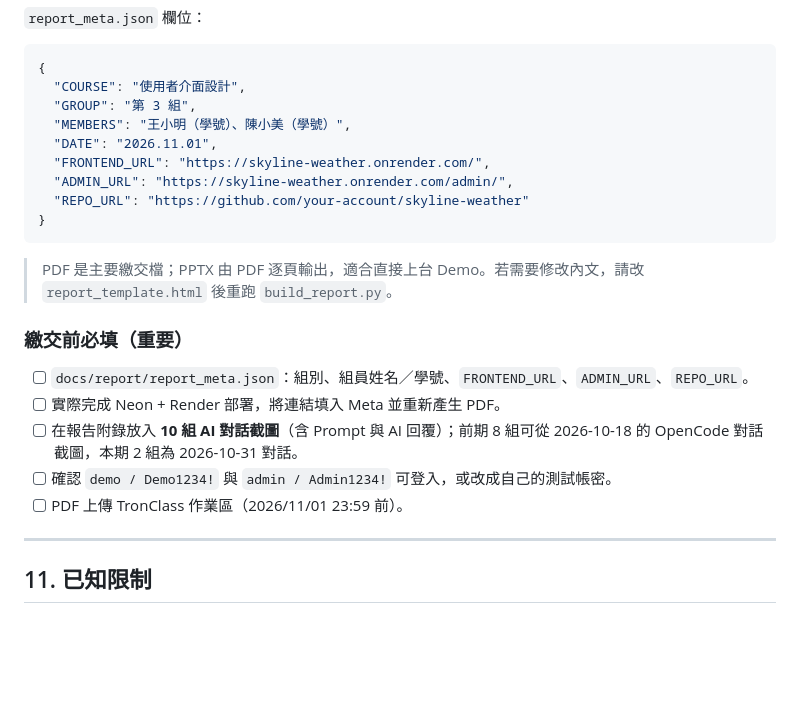
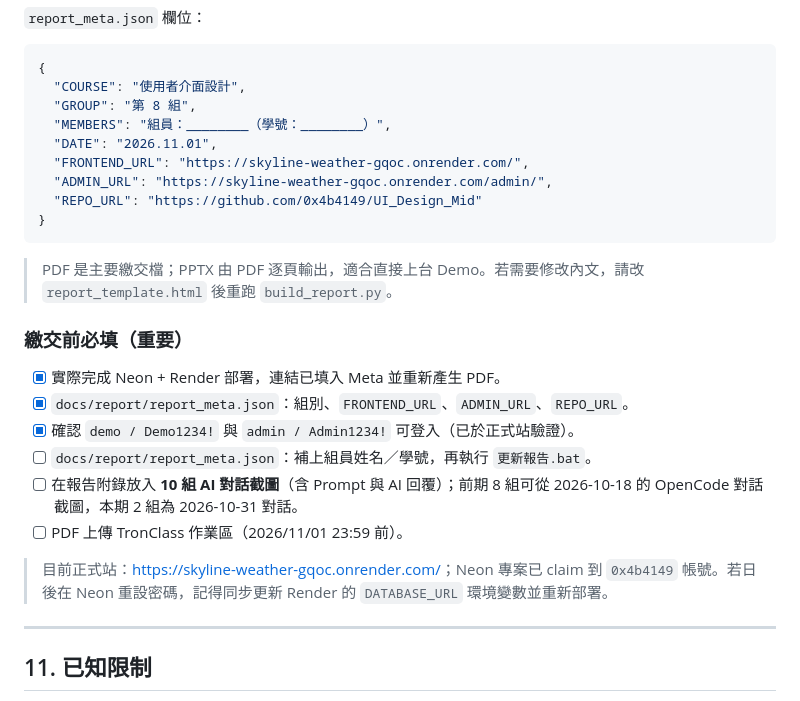
Before and after one commit to 0x4b4149/UI_Design_Mid, a Markdown page: README.md, the part around the change. Drawn GitHub-style; blank space fills up the shorter version.

Commit message:
docs: record live deployment status and remaining checklist [skip render]

````diff
--- a/README.md
+++ b/README.md
@@ -242,12 +242,12 @@ python scripts/build_pptx.py
 ```json
 {
   "COURSE": "使用者介面設計",
-  "GROUP": "第 3 組",
-  "MEMBERS": "王小明（學號）、陳小美（學號）",
+  "GROUP": "第 8 組",
+  "MEMBERS": "組員：________（學號：________）",
   "DATE": "2026.11.01",
-  "FRONTEND_URL": "https://skyline-weather.onrender.com/",
-  "ADMIN_URL": "https://skyline-weather.onrender.com/admin/",
-  "REPO_URL": "https://github.com/your-account/skyline-weather"
+  "FRONTEND_URL": "https://skyline-weather-gqoc.onrender.com/",
+  "ADMIN_URL": "https://skyline-weather-gqoc.onrender.com/admin/",
+  "REPO_URL": "https://github.com/0x4b4149/UI_Design_Mid"
 }
 ```
 
@@ -255,11 +255,14 @@ python scripts/build_pptx.py
 
 ### 繳交前必填（重要）
 
-- [ ] `docs/report/report_meta.json`：組別、組員姓名／學號、`FRONTEND_URL`、`ADMIN_URL`、`REPO_URL`。
-- [ ] 實際完成 Neon + Render 部署，將連結填入 Meta 並重新產生 PDF。
+- [x] 實際完成 Neon + Render 部署，連結已填入 Meta 並重新產生 PDF。
+- [x] `docs/report/report_meta.json`：組別、`FRONTEND_URL`、`ADMIN_URL`、`REPO_URL`。
+- [x] 確認 `demo / Demo1234!` 與 `admin / Admin1234!` 可登入（已於正式站驗證）。
+- [ ] `docs/report/report_meta.json`：補上組員姓名／學號，再執行 `更新報告.bat`。
 - [ ] 在報告附錄放入 **10 組 AI 對話截圖**（含 Prompt 與 AI 回覆）；前期 8 組可從 2026-10-18 的 OpenCode 對話截圖，本期 2 組為 2026-10-31 對話。
-- [ ] 確認 `demo / Demo1234!` 與 `admin / Admin1234!` 可登入，或改成自己的測試帳密。
 - [ ] PDF 上傳 TronClass 作業區（2026/11/01 23:59 前）。
+
+> 目前正式站：<https://skyline-weather-gqoc.onrender.com/>；Neon 專案已 claim 到 `0x4b4149` 帳號。若日後在 Neon 重設密碼，記得同步更新 Render 的 `DATABASE_URL` 環境變數並重新部署。
 
 ---
 
````
Also changed, not shown: docs/DEPLOY.md (+14 -0 lines).
